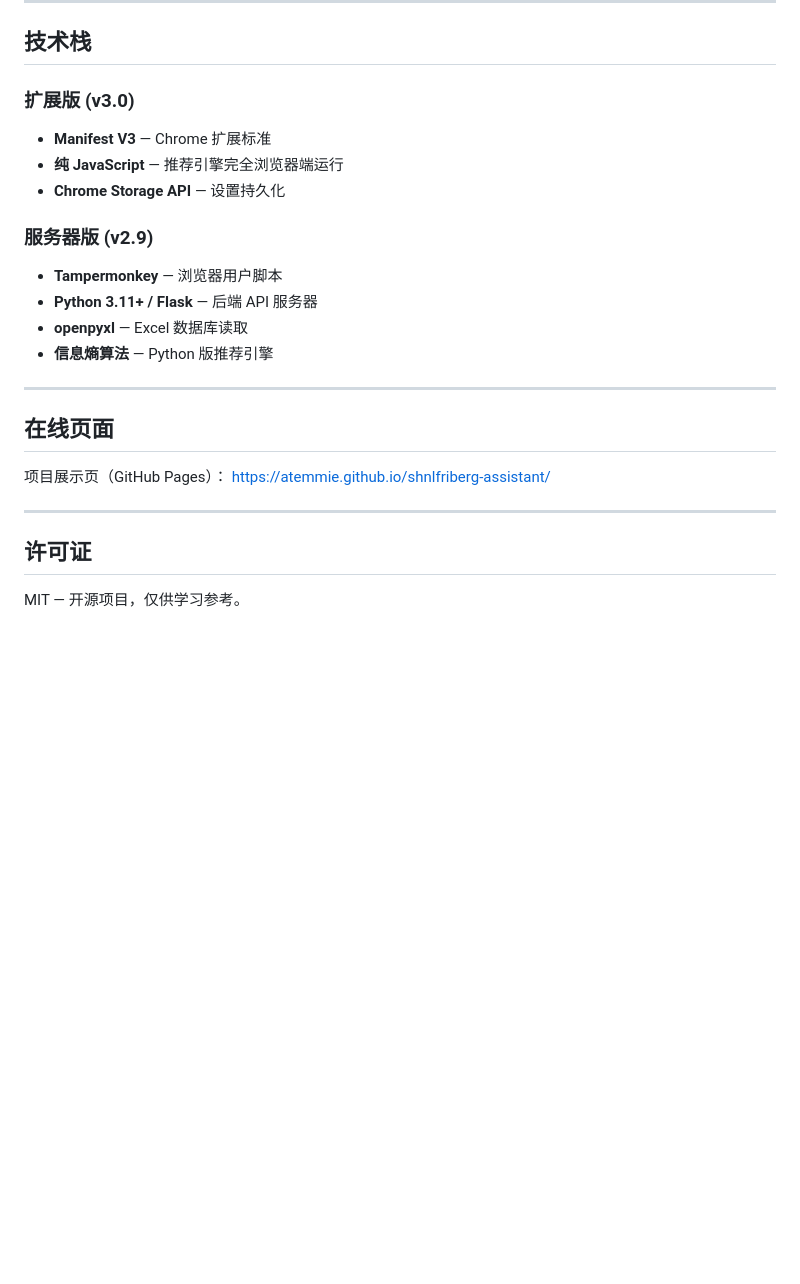
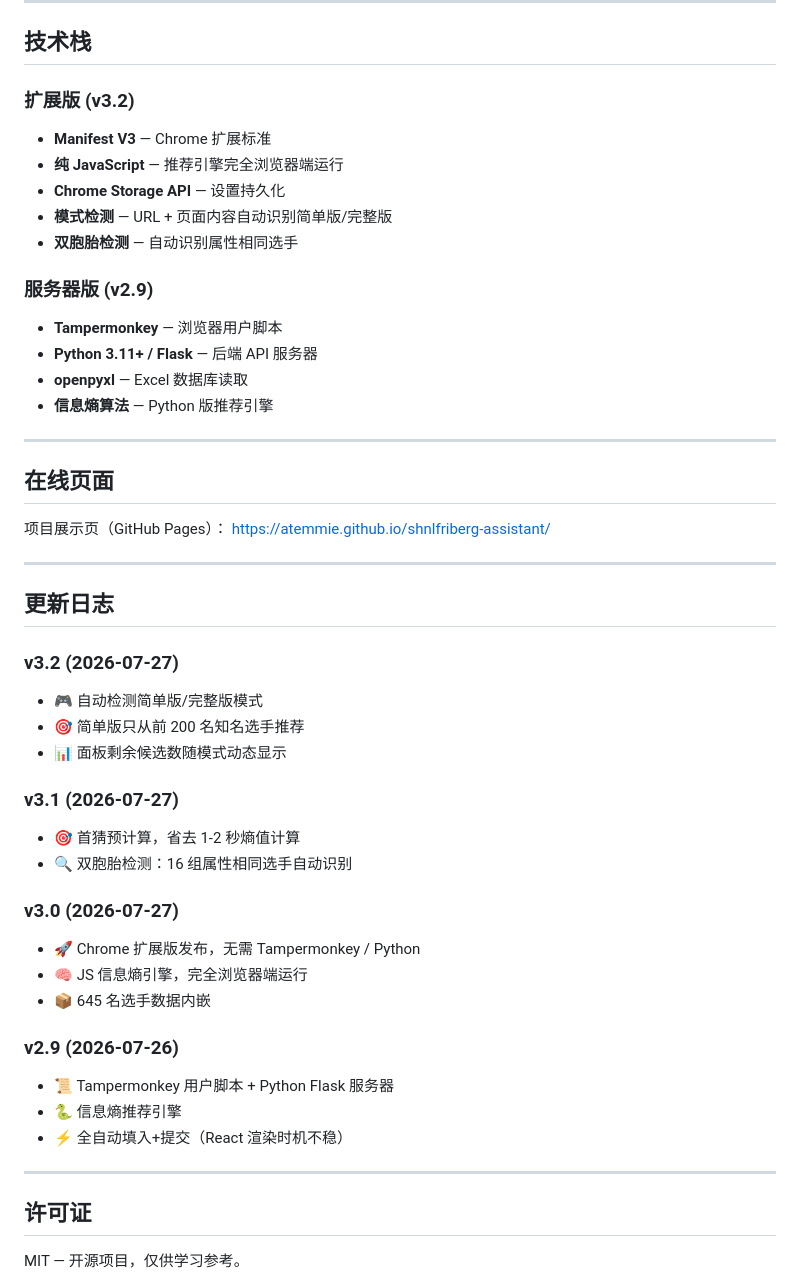
Before and after one commit to ATemmie/shnlfriberg-assistant, a Markdown page: README.md, the part around one of its changes. Drawn GitHub-style; blank space fills up the shorter version.

Commit message:
docs: update README with v3.2 version table and changelog

```diff
--- a/README.md
+++ b/README.md
@@ -77,10 +77,12 @@
 
 ## 技术栈
 
-### 扩展版 (v3.0)
+### 扩展版 (v3.2)
 - **Manifest V3** — Chrome 扩展标准
 - **纯 JavaScript** — 推荐引擎完全浏览器端运行
 - **Chrome Storage API** — 设置持久化
+- **模式检测** — URL + 页面内容自动识别简单版/完整版
+- **双胞胎检测** — 自动识别属性相同选手
 
 ### 服务器版 (v2.9)
 - **Tampermonkey** — 浏览器用户脚本
@@ -97,6 +99,29 @@ https://atemmie.github.io/shnlfriberg-assistant/
 
 ---
 
+## 更新日志
+
+### v3.2 (2026-07-27)
+- 🎮 自动检测简单版/完整版模式
+- 🎯 简单版只从前 200 名知名选手推荐
+- 📊 面板剩余候选数随模式动态显示
+
+### v3.1 (2026-07-27)
+- 🎯 首猜预计算，省去 1-2 秒熵值计算
+- 🔍 双胞胎检测：16 组属性相同选手自动识别
+
+### v3.0 (2026-07-27)
+- 🚀 Chrome 扩展版发布，无需 Tampermonkey / Python
+- 🧠 JS 信息熵引擎，完全浏览器端运行
+- 📦 645 名选手数据内嵌
+
+### v2.9 (2026-07-26)
+- 📜 Tampermonkey 用户脚本 + Python Flask 服务器
+- 🐍 信息熵推荐引擎
+- ⚡ 全自动填入+提交（React 渲染时机不稳）
+
+---
+
 ## 许可证
 
 MIT — 开源项目，仅供学习参考。
```
Also changed, not shown: other parts of README.md (+11 -11 lines).
